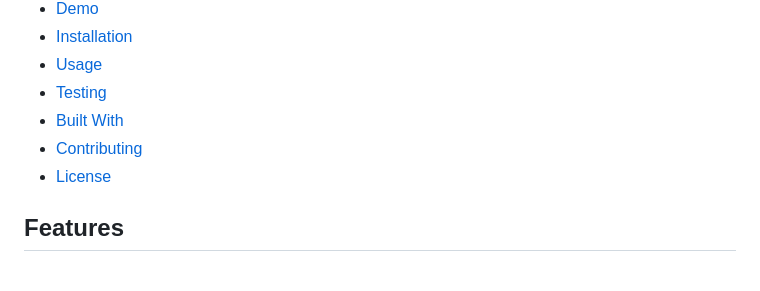
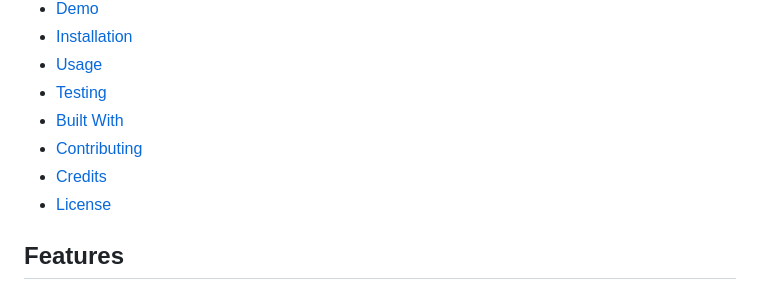
Before and after one commit to ngojohn2002/ScriptEase, a Markdown page: README.md, the part around the change. GitHub-like rendering.

```diff
--- a/README.md
+++ b/README.md
@@ -18,6 +18,7 @@ J.A.T.E. is a Progressive Web Application (PWA) that allows you to create notes
 - [Testing](#testing)
 - [Built With](#built-with)
 - [Contributing](#contributing)
+- [Credits](#credits)
 - [License](#license)
 
 ## Features
```
